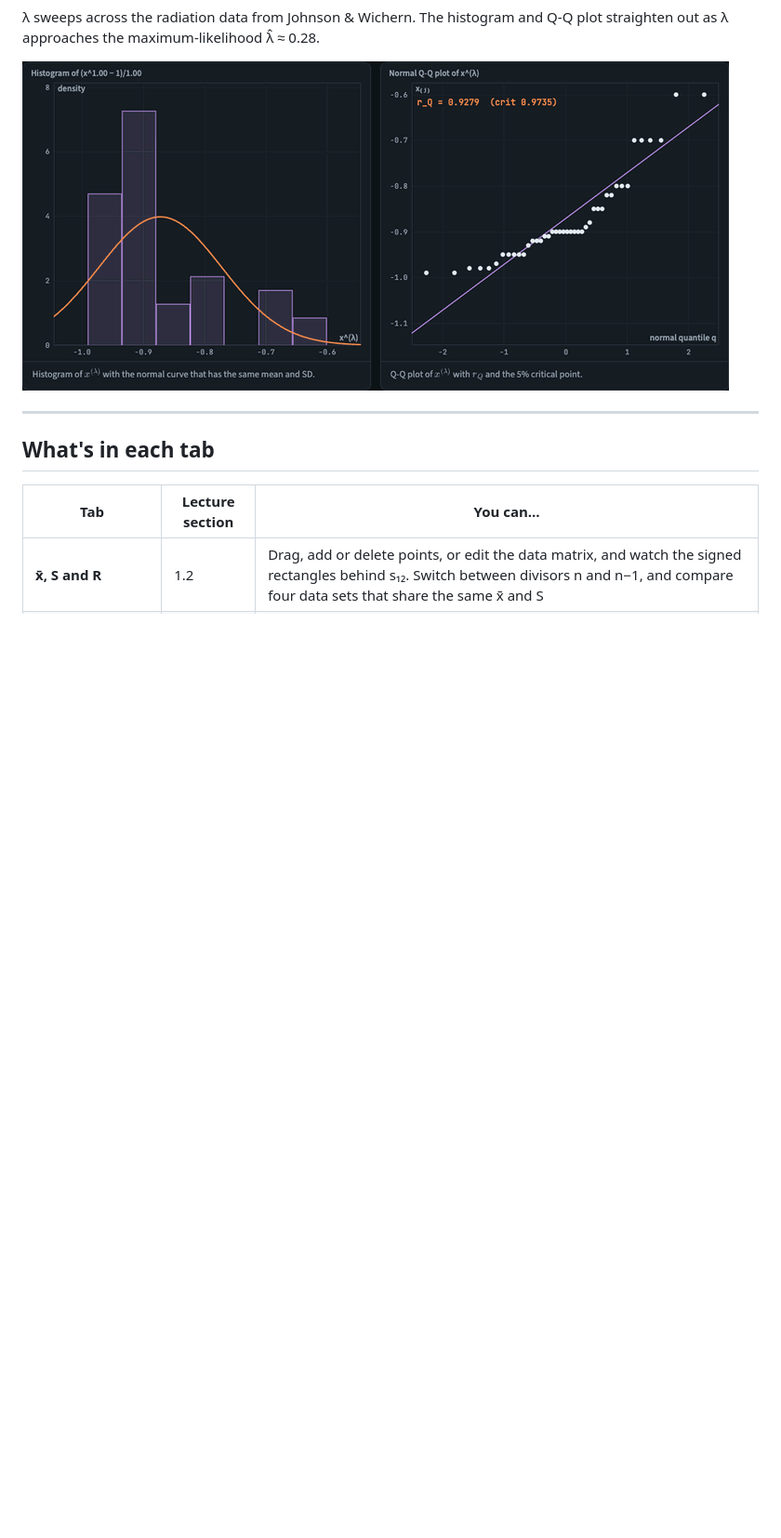
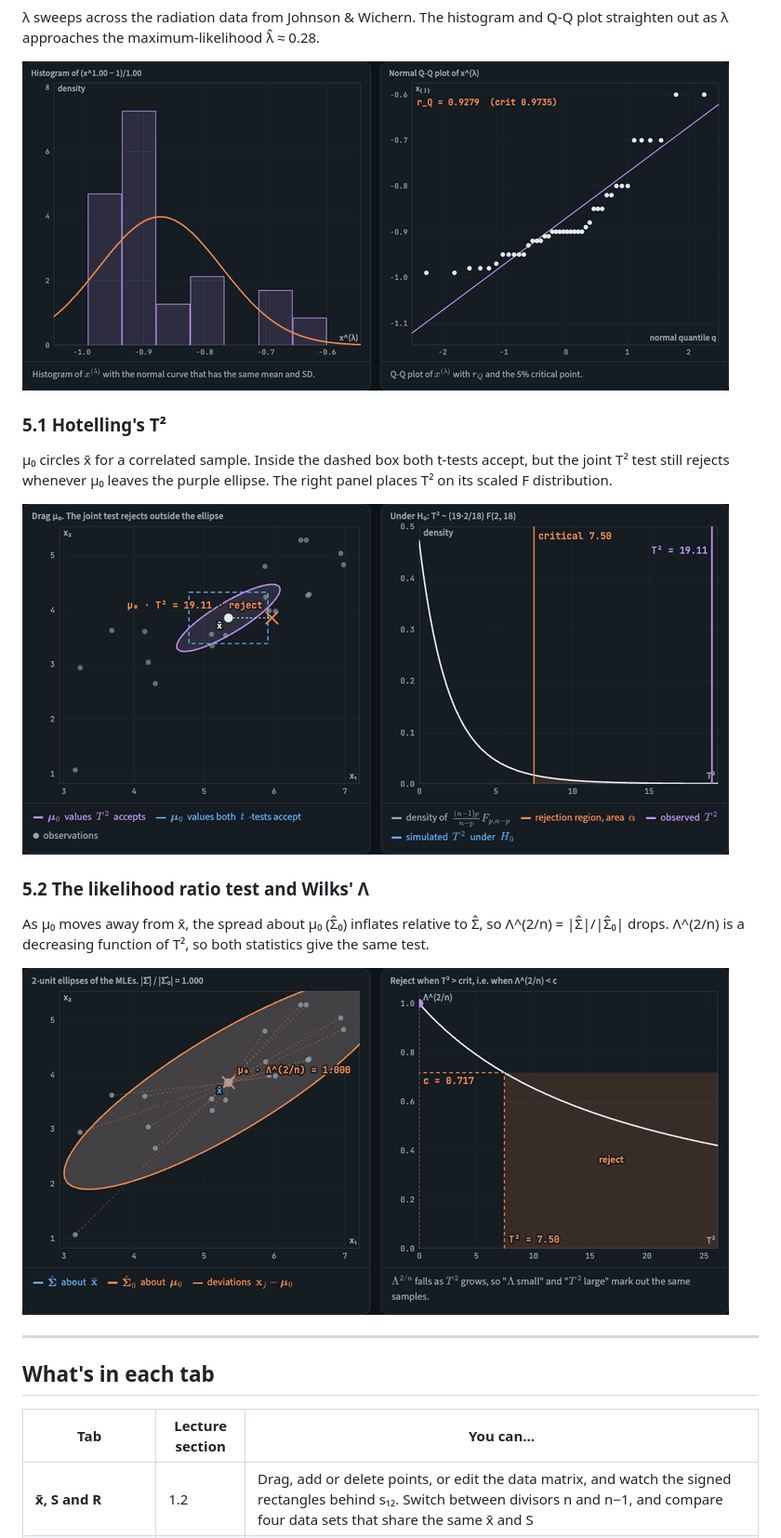
Before and after one commit to joshrkhoo/sample-geometry-lab, a Markdown page: README.md, the part around one of its changes. Shown at 93% size. Rendered like a GitHub page; pictures changed too: docs/demo-hotelling-dark.gif (added), docs/demo-lrt-dark.gif (added); blank space fills up the shorter version.

```diff
--- a/README.md
+++ b/README.md
@@ -75,6 +75,16 @@ One observation is dragged across the cloud. Its marginal Q-Q plot still looks f
 
 ![Box-Cox demo](docs/demo-boxcox-dark.gif)
 
+### 5.1 Hotelling's T²
+μ₀ circles x̄ for a correlated sample. Inside the dashed box both t-tests accept, but the joint T² test still rejects whenever μ₀ leaves the purple ellipse. The right panel places T² on its scaled F distribution.
+
+![Hotelling's T² demo](docs/demo-hotelling-dark.gif)
+
+### 5.2 The likelihood ratio test and Wilks' Λ
+As μ₀ moves away from x̄, the spread about μ₀ (Σ̂₀) inflates relative to Σ̂, so Λ^(2/n) = |Σ̂|/|Σ̂₀| drops. Λ^(2/n) is a decreasing function of T², so both statistics give the same test.
+
+![Likelihood ratio demo](docs/demo-lrt-dark.gif)
+
 ---
 
 ## What's in each tab
```
Also changed, not shown: other parts of README.md (+17 -2 lines), 1 other file.
